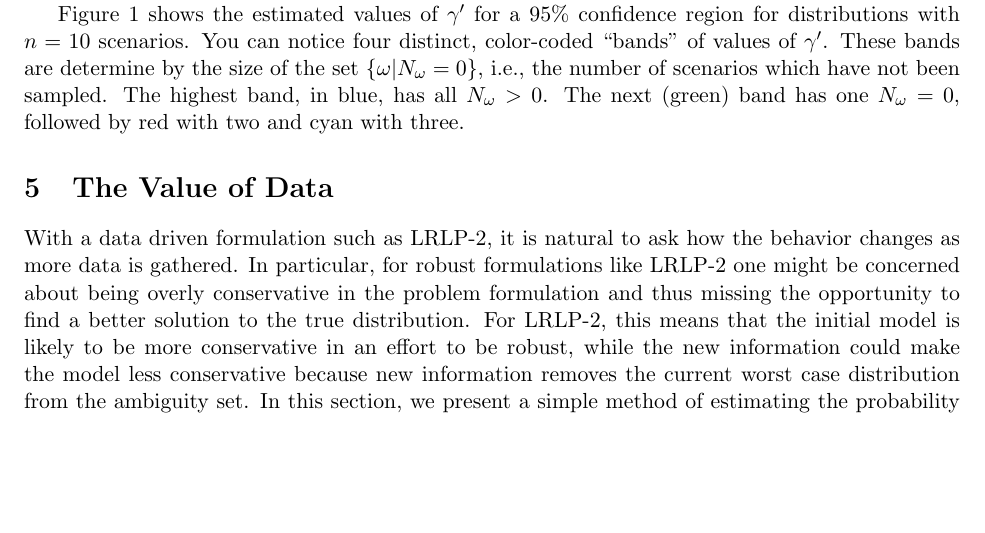
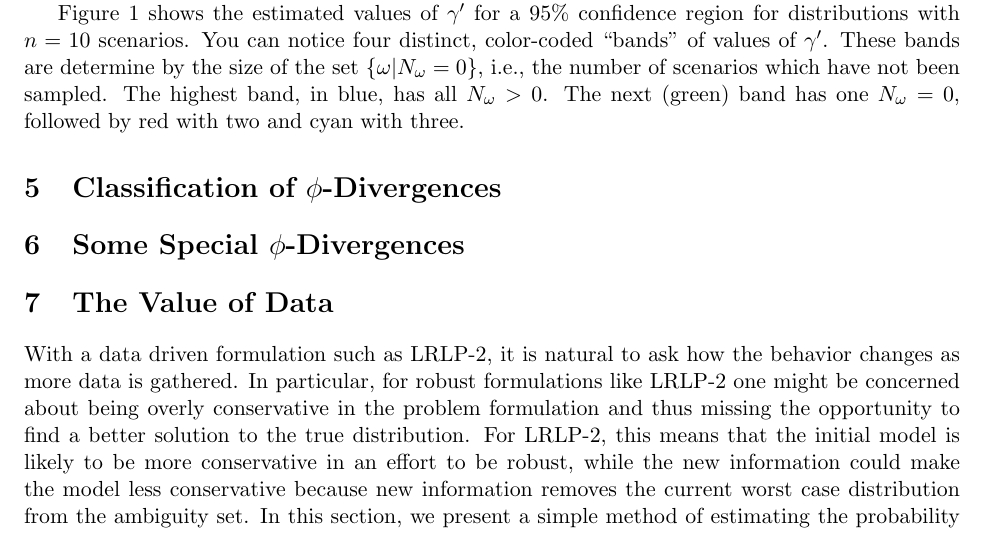
Before and after one commit to 472704609/lrlp_paper, a LaTeX paper (love_lro.tex): part of page 6 of 17, cut so that both start at the same text, the shorter picture padded with empty space. Compiled offline with pdfLaTeX.

Commit message:
Add sections on phi classification and special cases

```diff
--- a/love_lro.tex
+++ b/love_lro.tex
@@ -324,6 +324,11 @@ The next (green) band has one $N_\omega = 0$, followed by red with two and cyan
 	\label{fig:gammaprime_by_sample}
 \end{figure}
 
+%%%%%%%%%%%%%%%%%%%%%%%%%%%%%%%%%%%%%%%%%%%%%%%%%%%%%%%%%%%%%%%%%%%%%%%%%%%%%%%%
+\section{Classification of $\phi$-Divergences}
+
+%%%%%%%%%%%%%%%%%%%%%%%%%%%%%%%%%%%%%%%%%%%%%%%%%%%%%%%%%%%%%%%%%%%%%%%%%%%%%%%%
+\section{Some Special $\phi$-Divergences}
 
 %%%%%%%%%%%%%%%%%%%%%%%%%%%%%%%%%%%%%%%%%%%%%%%%%%%%%%%%%%%%%%%%%%%%%%%%%%%%%%%%
 \section{The Value of Data} \label{sec:value}
```
